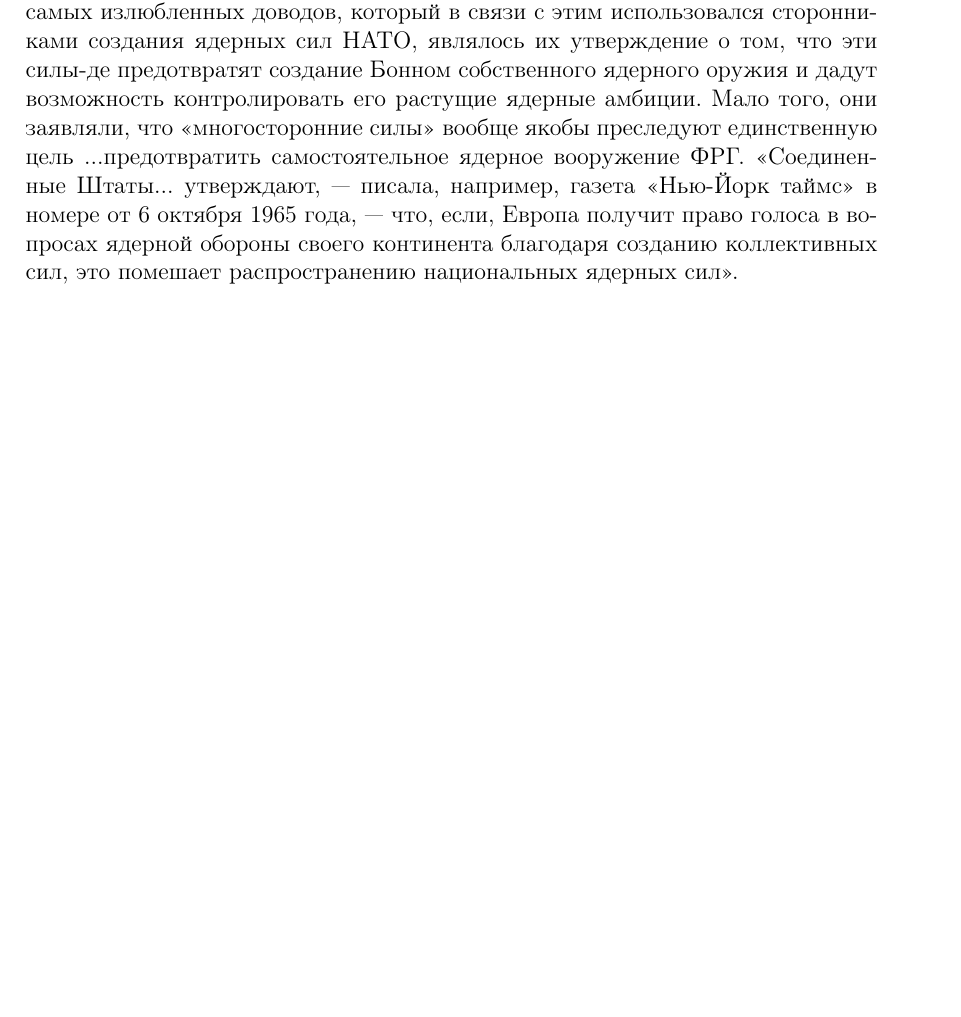
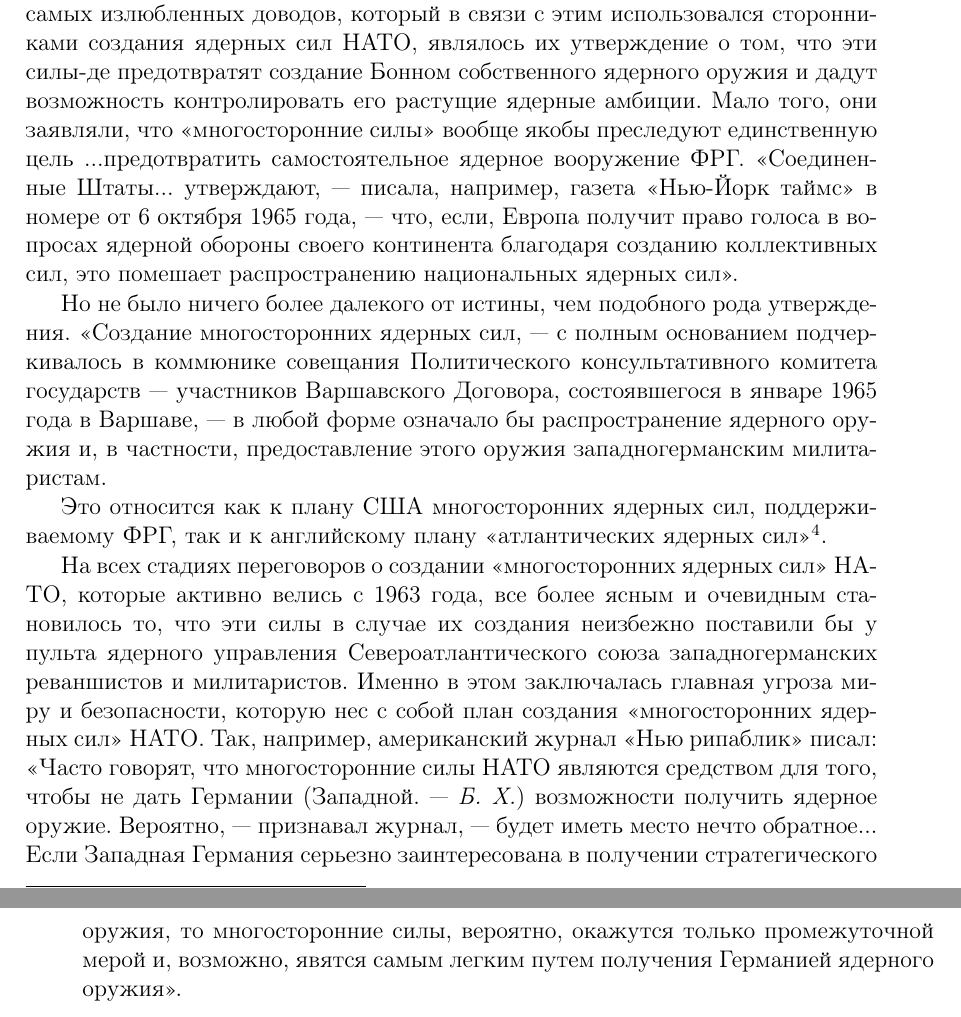
Before and after one commit to lord199/books, a LaTeX book (НАТО И АТОМ/main.tex): part of page 34 of 36 before the commit and two parts of pages 34 and 35 of 37 after it, the two joined at a grey line, cut so that both start at the same text, the shorter picture padded with empty space. Compiled offline with pdfLaTeX.

Commit message:
Обновление

```diff
--- a/НАТО И АТОМ/main.tex
+++ b/НАТО И АТОМ/main.tex
@@ -458,6 +458,13 @@
 	Поборники планировавшегося ядерного флота НАТО всячески стремились доказать, что его политическая сущность заключалась, дескать, в его «многостороннем» характере. Тот факт, что речь шла о создании не «национальных», а «коллективных» объединенных ядерных сил НАТО, служил империалистической пропаганде основанием для утверждения, будто этот проект был направлен к предотвращению распространения ядерного оружия. Пожалуй, одним из самых излюбленных доводов, который в связи с этим использовался сторонниками создания ядерных сил НАТО, являлось их утверждение о том, что эти силы-де предотвратят создание Бонном собственного ядерного оружия и дадут возможность контролировать его растущие ядерные амбиции. Мало того, они заявляли, что «многосторонние силы» вообще якобы преследуют единственную цель ...предотвратить самостоятельное ядерное вооружение ФРГ. «Соединенные Штаты... утверждают, — писала, например, газета «Нью-Йорк таймс» в номере от 6 октября 1965 года, — что, если, Европа получит право голоса в вопросах ядерной обороны своего континента благодаря созданию коллективных сил, это помешает распространению национальных ядерных сил».
 
 
+	Но не было ничего более далекого от истины, чем подобного рода утверждения. «Создание многосторонних ядерных сил, — с полным основанием подчеркивалось в коммюнике совещания Политического консультативного комитета государств — участников Варшавского Договора, состоявшегося в январе 1965 года в Варшаве, — в любой форме означало бы распространение ядерного оружия и, в частности, предоставление этого оружия западногерманским милитаристам.
+
+	Это относится как к плану США многосторонних ядерных сил, поддерживаемому ФРГ, так и к английскому плану «атлантических ядерных сил»{\footnote{Внешняя политика Советского Союза и международные отношения. Сборник документов 1964—1965 гг. М., 1966, стр. 111.
+	}}.
+
+На всех стадиях переговоров о создании «многосторонних ядерных сил» НАТО, которые активно велись с 1963 года, все более ясным и очевидным становилось то, что эти силы в случае их создания неизбежно поставили бы у пульта ядерного управления Североатлантического союза западногерманских реваншистов и милитаристов. Именно в этом заключалась главная угроза миру и безопасности, которую нес с собой план создания «многосторонних ядерных сил» НАТО. Так, например, американский журнал «Нью рипаблик» писал: «Часто говорят, что многосторонние силы НАТО являются средством для того, чтобы не дать Германии (Западной. — \textit{Б. X.}) возможности получить ядерное оружие. Вероятно, — признавал журнал, — будет иметь место нечто обратное... Если Западная Германия серьезно заинтересована в получении стратегического оружия, то многосторонние силы, вероятно, окажутся только промежуточной мерой и, возможно, явятся самым легким путем получения Германией ядерного оружия».
+
 	\newpage
 	\tableofcontents
 
```
Also changed, not shown: НАТО И АТОМ/main.pdf.
